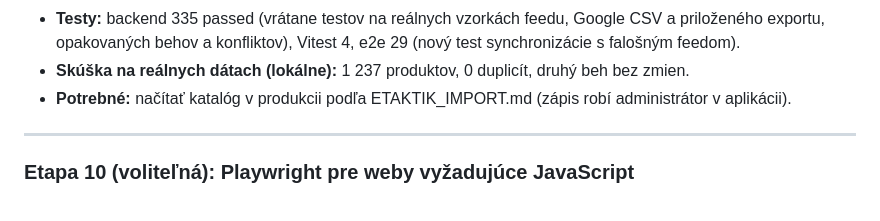
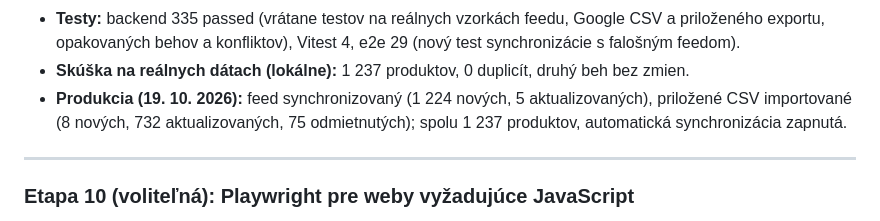
Before and after one commit to jarec-code/DashboardCompetition, a Markdown page: docs/IMPLEMENTATION_PLAN.md, the part around the change. Rendered like a GitHub page.

```diff
--- a/docs/IMPLEMENTATION_PLAN.md
+++ b/docs/IMPLEMENTATION_PLAN.md
@@ -509,7 +509,7 @@ konkurent sa nespracúva a v UI sú viditeľné výsledky aj chyby behov. Overi
 - **Testy:** backend 335 passed (vrátane testov na reálnych vzorkách feedu, Google CSV a priloženého exportu,
   opakovaných behov a konfliktov), Vitest 4, e2e 29 (nový test synchronizácie s falošným feedom).
 - **Skúška na reálnych dátach (lokálne):** 1 237 produktov, 0 duplicít, druhý beh bez zmien.
-- **Potrebné:** načítať katalóg v produkcii podľa ETAKTIK_IMPORT.md (zápis robí administrátor v aplikácii).
+- **Produkcia (19. 10. 2026):** feed synchronizovaný (1 224 nových, 5 aktualizovaných), priložené CSV importované (8 nových, 732 aktualizovaných, 75 odmietnutých); spolu 1 237 produktov, automatická synchronizácia zapnutá.
 
 ---
 
```
Also changed, not shown: docs/ETAKTIK_IMPORT.md (+11 -2 lines).
